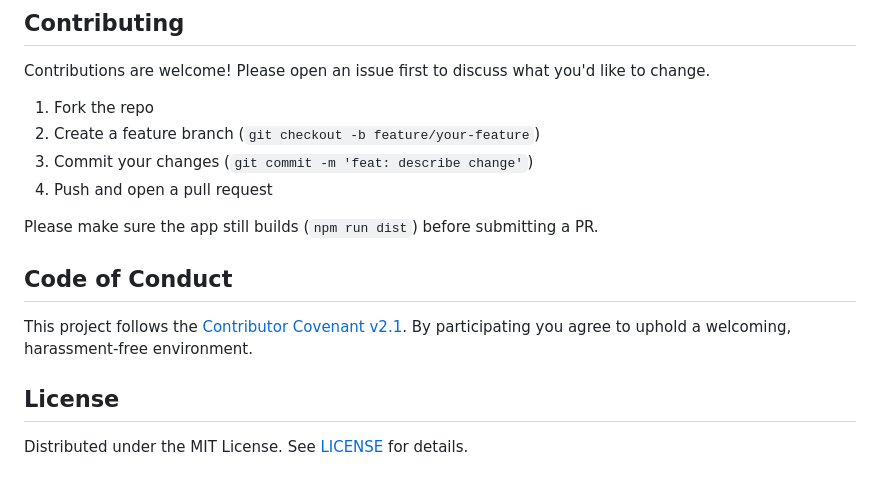
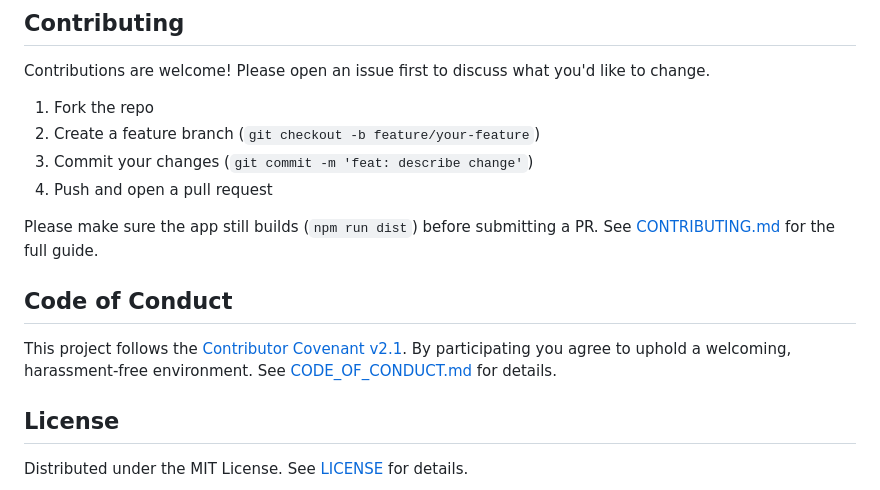
Before and after one commit to davidcjw/the-chronicle-v2, a Markdown page: README.md, the part around the change. Drawn GitHub-style.

Commit message:
docs: add standalone CONTRIBUTING and CODE_OF_CONDUCT files

```diff
--- a/README.md
+++ b/README.md
@@ -146,11 +146,13 @@ Contributions are welcome! Please open an issue first to discuss what you'd like
 4. Push and open a pull request
 
 Please make sure the app still builds (`npm run dist`) before submitting a PR.
+See [CONTRIBUTING.md](CONTRIBUTING.md) for the full guide.
 
 ## Code of Conduct
 
 This project follows the [Contributor Covenant v2.1](https://www.contributor-covenant.org/version/2/1/code_of_conduct/).
 By participating you agree to uphold a welcoming, harassment-free environment.
+See [CODE_OF_CONDUCT.md](CODE_OF_CONDUCT.md) for details.
 
 ## License
 
```
Also changed, not shown: CODE_OF_CONDUCT.md (added, +30 -0 lines), CONTRIBUTING.md (added, +33 -0 lines).
